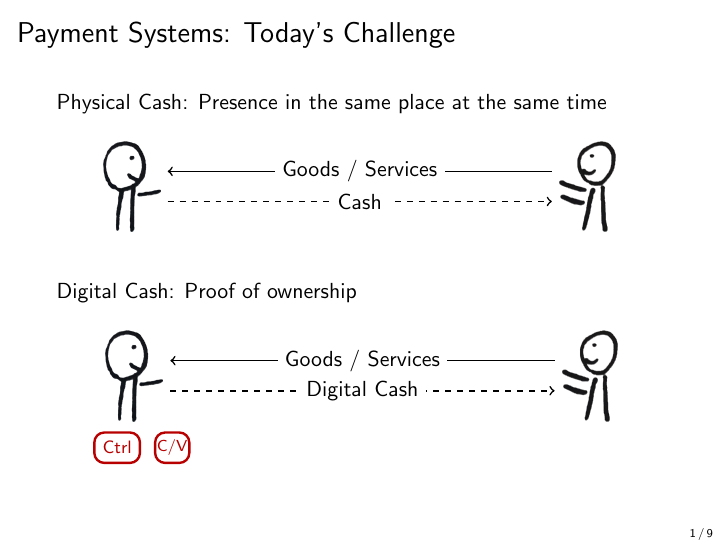
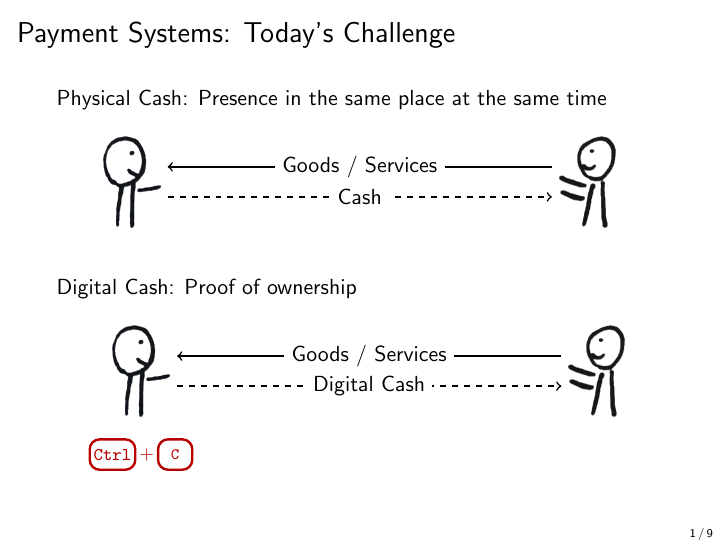
Before and after one commit to cifunibas/Bitcoin-Blockchain-Cryptoassets, LaTeX slides (slides/payment_systems.tex, which reads assets/figures/ecash_payment.tex): page 2 of 10. Compiled offline with pdfLaTeX; a LaTeX package or settings file that is missing is left out.

Commit message:
Fix: Edit and add animation to ctrl+c in ecash_payment.tex

```diff
--- a/assets/figures/ecash_payment.tex
+++ b/assets/figures/ecash_payment.tex
@@ -15,20 +13,18 @@
 
 	\draw[<-, thick]	([yshift=-1cm]payer.north east) -- ([yshift=-1cm]payee.north west) node[midway, fill=white] {Goods / Services};
 
-
 % Copy-Paste Symbol
 
-	\coordinate	(A) at ([xshift=-0.1cm, yshift=-0.1cm]payer.south west);
+	\coordinate	(A) at ([xshift=-0.4cm, yshift=-0.4cm]payer.south west);
 	\coordinate	(B) at ([xshift = 1.2cm, yshift = -0.8cm]A);
-	\coordinate	(C) at ([xshift = 1.6cm]A);
-	\coordinate	(D) at ([xshift = 1.3cm]B);
+	\coordinate	(C) at ([xshift = 1.8cm]A);
+	\coordinate	(D) at ([xshift = 1.5cm]B);
+	\coordinate	(E) at ([xshift = 0.3cm,yshift = 0.4cm]B);
 
-	\draw[rounded corners=5pt, focus, very thick]	(A) rectangle (B) node [midway, focus] {\footnotesize{Ctrl}};
-	\draw[rounded corners=5pt, focus, very thick]	(C) rectangle (D) node [midway, focus] {\scriptsize{C/V}};
-
-	%\draw (E) node [midway, focus] {+};
-
-
-
+\uncover<3->{
+	\draw[rounded corners=5pt, focus, very thick]	(A) rectangle (B) node [midway, focus] {\footnotesize{\texttt{Ctrl}}};
+	\draw[rounded corners=5pt, focus, very thick]	(C) rectangle (D) node [midway, focus] {\scriptsize{\texttt{C}}};
+	\draw[rounded corners=5pt, focus, very thick]	(E) node [focus] {\footnotesize{+}};
+	}
 
 \end{tikzpicture}
```
Also changed, not shown: assets/figures/ecash_payment.tex (2 more changed lines).
